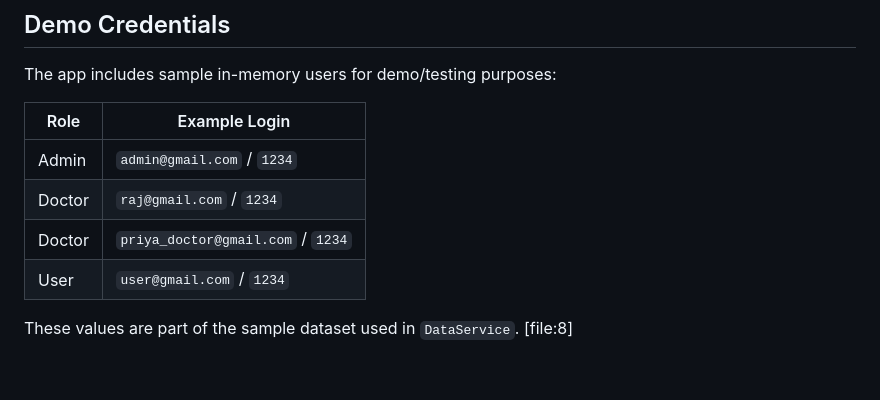
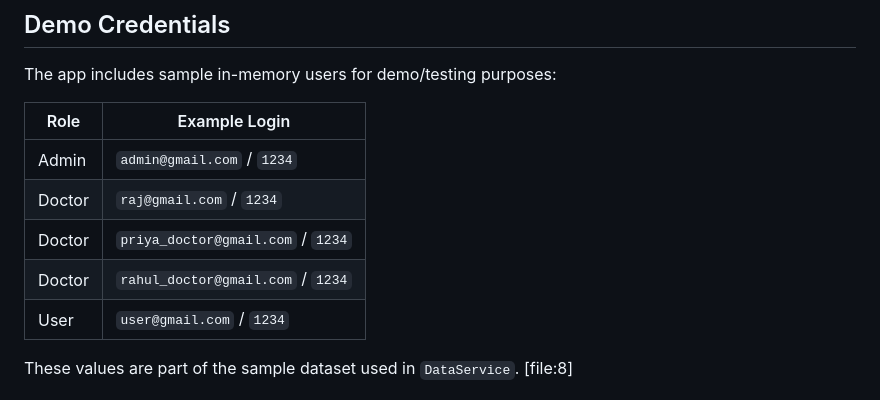
Before and after one commit to MeetPatelD/Smart_Hospital_Management_App, a Markdown page: README.md, the part around the change. Drawn GitHub-style; blank space fills up the shorter version.

```diff
--- a/README.md
+++ b/README.md
@@ -185,6 +185,7 @@ The app includes sample in-memory users for demo/testing purposes:
 | Admin | `admin@gmail.com` / `1234` |
 | Doctor | `raj@gmail.com` / `1234` |
 | Doctor | `priya_doctor@gmail.com` / `1234` |
+| Doctor | `rahul_doctor@gmail.com` / `1234` |
 | User | `user@gmail.com` / `1234` |
 
 These values are part of the sample dataset used in `DataService`. [file:8]
```
